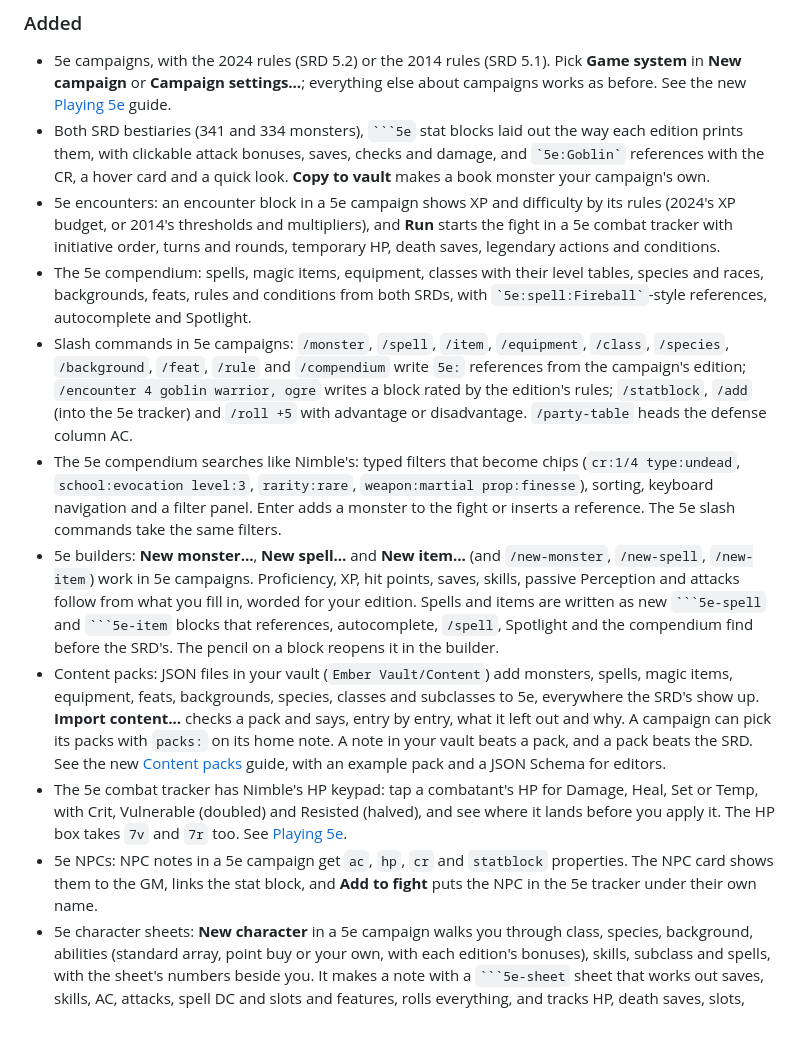
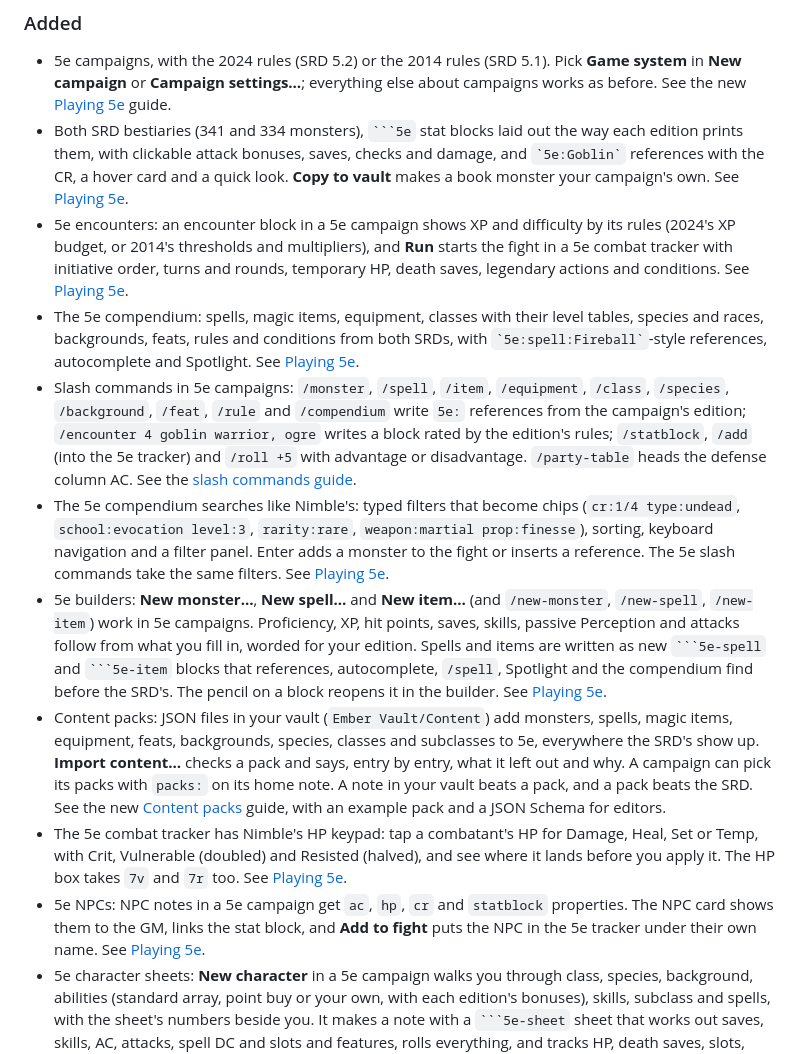
Before and after one commit to Puddinglord/obsidian-ttrpg-encounter-manager, a Markdown page: CHANGELOG.md, the part around the change. Rendered like a GitHub page; blank space fills up the shorter version.

`````diff
--- a/CHANGELOG.md
+++ b/CHANGELOG.md
@@ -11,15 +11,15 @@ Ember Vault runs 5e campaigns as well as Nimble, on shared engines for slash com
 ### Added
 
 - 5e campaigns, with the 2024 rules (SRD 5.2) or the 2014 rules (SRD 5.1). Pick **Game system** in **New campaign** or **Campaign settings…**; everything else about campaigns works as before. See the new [Playing 5e](docs/5e.md) guide.
-- Both SRD bestiaries (341 and 334 monsters), ```` ```5e ```` stat blocks laid out the way each edition prints them, with clickable attack bonuses, saves, checks and damage, and `` `5e:Goblin` `` references with the CR, a hover card and a quick look. **Copy to vault** makes a book monster your campaign's own.
-- 5e encounters: an encounter block in a 5e campaign shows XP and difficulty by its rules (2024's XP budget, or 2014's thresholds and multipliers), and **Run** starts the fight in a 5e combat tracker with initiative order, turns and rounds, temporary HP, death saves, legendary actions and conditions.
-- The 5e compendium: spells, magic items, equipment, classes with their level tables, species and races, backgrounds, feats, rules and conditions from both SRDs, with `` `5e:spell:Fireball` ``-style references, autocomplete and Spotlight.
-- Slash commands in 5e campaigns: `/monster`, `/spell`, `/item`, `/equipment`, `/class`, `/species`, `/background`, `/feat`, `/rule` and `/compendium` write `5e:` references from the campaign's edition; `/encounter 4 goblin warrior, ogre` writes a block rated by the edition's rules; `/statblock`, `/add` (into the 5e tracker) and `/roll +5` with advantage or disadvantage. `/party-table` heads the defense column AC.
-- The 5e compendium searches like Nimble's: typed filters that become chips (`cr:1/4 type:undead`, `school:evocation level:3`, `rarity:rare`, `weapon:martial prop:finesse`), sorting, keyboard navigation and a filter panel. Enter adds a monster to the fight or inserts a reference. The 5e slash commands take the same filters.
-- 5e builders: **New monster…**, **New spell…** and **New item…** (and `/new-monster`, `/new-spell`, `/new-item`) work in 5e campaigns. Proficiency, XP, hit points, saves, skills, passive Perception and attacks follow from what you fill in, worded for your edition. Spells and items are written as new ```` ```5e-spell ```` and ```` ```5e-item ```` blocks that references, autocomplete, `/spell`, Spotlight and the compendium find before the SRD's. The pencil on a block reopens it in the builder.
+- Both SRD bestiaries (341 and 334 monsters), ```` ```5e ```` stat blocks laid out the way each edition prints them, with clickable attack bonuses, saves, checks and damage, and `` `5e:Goblin` `` references with the CR, a hover card and a quick look. **Copy to vault** makes a book monster your campaign's own. See [Playing 5e](docs/5e.md#monsters).
+- 5e encounters: an encounter block in a 5e campaign shows XP and difficulty by its rules (2024's XP budget, or 2014's thresholds and multipliers), and **Run** starts the fight in a 5e combat tracker with initiative order, turns and rounds, temporary HP, death saves, legendary actions and conditions. See [Playing 5e](docs/5e.md#encounters).
+- The 5e compendium: spells, magic items, equipment, classes with their level tables, species and races, backgrounds, feats, rules and conditions from both SRDs, with `` `5e:spell:Fireball` ``-style references, autocomplete and Spotlight. See [Playing 5e](docs/5e.md#the-5e-compendium).
+- Slash commands in 5e campaigns: `/monster`, `/spell`, `/item`, `/equipment`, `/class`, `/species`, `/background`, `/feat`, `/rule` and `/compendium` write `5e:` references from the campaign's edition; `/encounter 4 goblin warrior, ogre` writes a block rated by the edition's rules; `/statblock`, `/add` (into the 5e tracker) and `/roll +5` with advantage or disadvantage. `/party-table` heads the defense column AC. See the [slash commands guide](docs/slash-commands.md#in-a-5e-campaign).
+- The 5e compendium searches like Nimble's: typed filters that become chips (`cr:1/4 type:undead`, `school:evocation level:3`, `rarity:rare`, `weapon:martial prop:finesse`), sorting, keyboard navigation and a filter panel. Enter adds a monster to the fight or inserts a reference. The 5e slash commands take the same filters. See [Playing 5e](docs/5e.md#the-5e-compendium).
+- 5e builders: **New monster…**, **New spell…** and **New item…** (and `/new-monster`, `/new-spell`, `/new-item`) work in 5e campaigns. Proficiency, XP, hit points, saves, skills, passive Perception and attacks follow from what you fill in, worded for your edition. Spells and items are written as new ```` ```5e-spell ```` and ```` ```5e-item ```` blocks that references, autocomplete, `/spell`, Spotlight and the compendium find before the SRD's. The pencil on a block reopens it in the builder. See [Playing 5e](docs/5e.md#make-your-own).
 - Content packs: JSON files in your vault (`Ember Vault/Content`) add monsters, spells, magic items, equipment, feats, backgrounds, species, classes and subclasses to 5e, everywhere the SRD's show up. **Import content…** checks a pack and says, entry by entry, what it left out and why. A campaign can pick its packs with `packs:` on its home note. A note in your vault beats a pack, and a pack beats the SRD. See the new [Content packs](docs/content-packs.md) guide, with an example pack and a JSON Schema for editors.
 - The 5e combat tracker has Nimble's HP keypad: tap a combatant's HP for Damage, Heal, Set or Temp, with Crit, Vulnerable (doubled) and Resisted (halved), and see where it lands before you apply it. The HP box takes `7v` and `7r` too. See [Playing 5e](docs/5e.md#the-5e-combat-tracker).
-- 5e NPCs: NPC notes in a 5e campaign get `ac`, `hp`, `cr` and `statblock` properties. The NPC card shows them to the GM, links the stat block, and **Add to fight** puts the NPC in the 5e tracker under their own name.
+- 5e NPCs: NPC notes in a 5e campaign get `ac`, `hp`, `cr` and `statblock` properties. The NPC card shows them to the GM, links the stat block, and **Add to fight** puts the NPC in the 5e tracker under their own name. See [Playing 5e](docs/5e.md#npcs).
 - 5e character sheets: **New character** in a 5e campaign walks you through class, species, background, abilities (standard array, point buy or your own, with each edition's bonuses), skills, subclass and spells, with the sheet's numbers beside you. It makes a note with a ```` ```5e-sheet ```` sheet that works out saves, skills, AC, attacks, spell DC and slots and features, rolls everything, and tracks HP, death saves, slots, rests and levels. The encounter party comes from the sheets. **Level up** walks through hit points, a subclass when it's time, an Ability Score Improvement or a feat, and new spells. See [Playing 5e](docs/5e.md#character-sheets).
 - Import a D&D Beyond character into a 5e campaign: **Import a D&D Beyond character…** turns a public character's data into a character note with a 5e sheet (class, level, species, background, ability scores, hit points, skills, spells, gear, gold and feats). Ember Vault never connects to D&D Beyond; you paste the data or choose the file. See the [import guide](docs/import.md).
 - Import a Fantasy Statblocks creature: **Import a Fantasy Statblocks creature…** turns a `statblock` block (or a JSON file of creatures) into a ```` ```5e ```` stat block. See the [import guide](docs/import.md).
`````
Also changed, not shown: docs/slash-commands.md (+16 -0 lines), docs/images/feature-5e-character.png (added), docs/images/feature-5e-statblock.png (added), docs/images/feature-content-packs.png (added), 2 other files.
